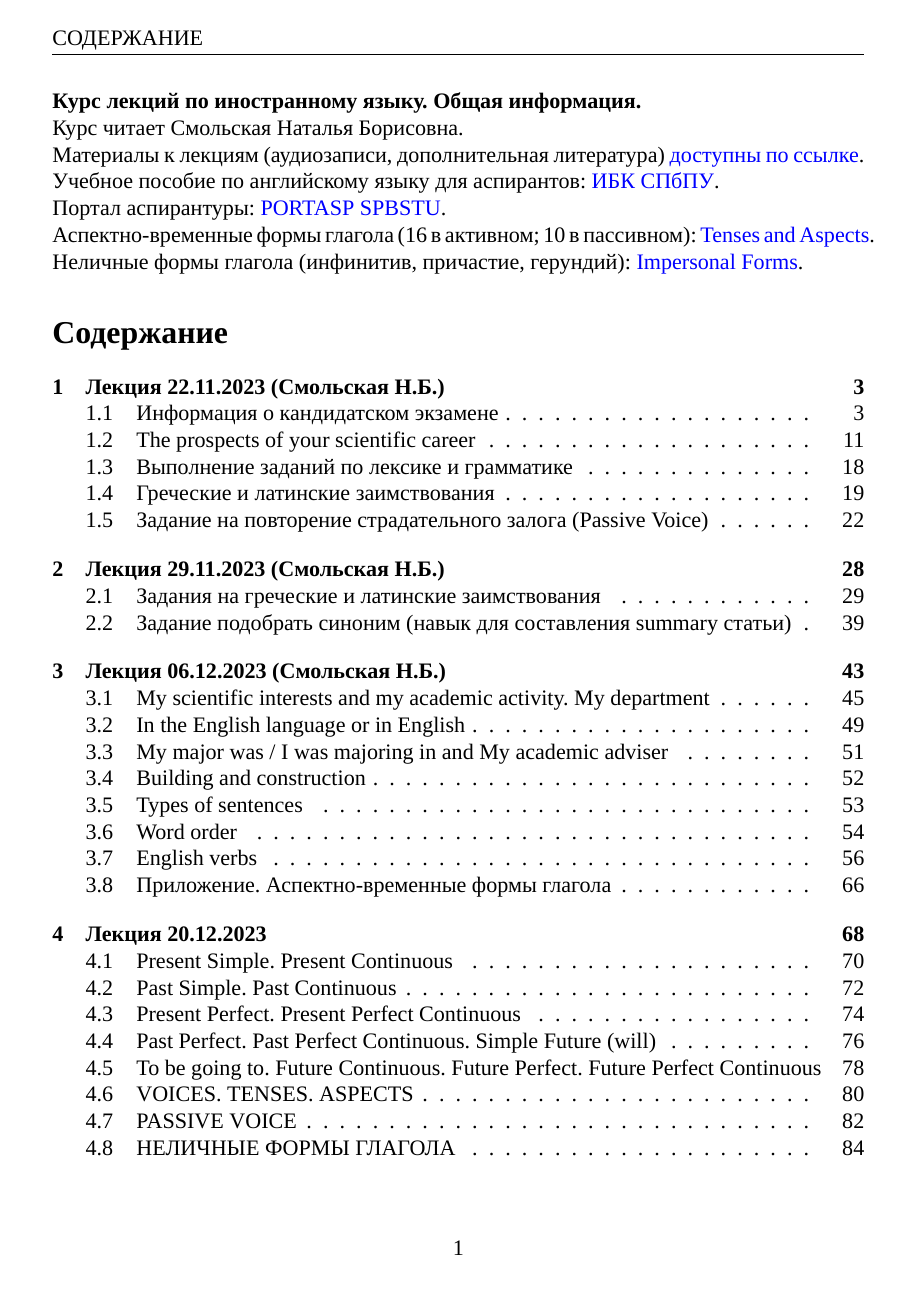
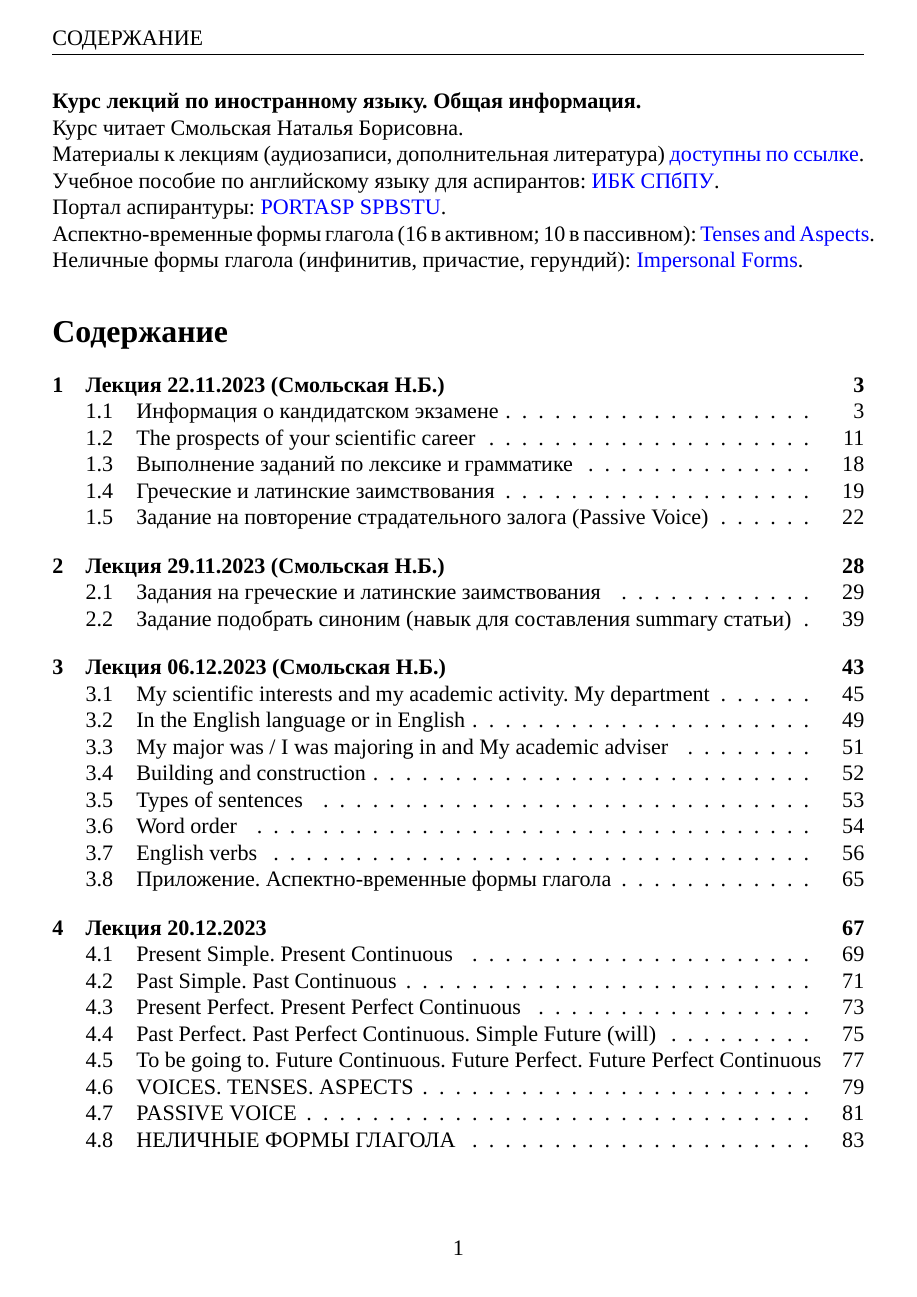
Before and after one commit to mualal/asp, a LaTeX document (english/main.tex): page 1 of 145 before the commit and page 1 of 144 after it. Compiled offline with XeLaTeX; a missing font is replaced by an installed copy or a similar font.

Commit message:
English: paragraph vertical spacing improvements

```diff
--- a/english/main.tex
+++ b/english/main.tex
@@ -2,7 +2,7 @@
 % !TeX program = xelatex
 
 \documentclass[a4paper,14pt]{extarticle}
-\renewcommand{\baselinestretch}{1.025}
+\renewcommand{\baselinestretch}{1.016}
 \usepackage[utf8]{inputenc}
 \usepackage[T2A, T1]{fontenc}
 \usepackage[english, russian]{babel}
@@ -82,7 +82,7 @@ top=20mm,
 \usepackage{float}
 \floatstyle{plaintop}
 \usepackage{enumitem}
-\newcommand{\eitsp}{3.5pt}
+\newcommand{\eitsp}{4.5pt}
 \usepackage{indentfirst}
 \setlength{\parindent}{25pt}
 \usepackage{soul}
```
Also changed, not shown: english/main.pdf, english/main.tex (2 more changed lines).
